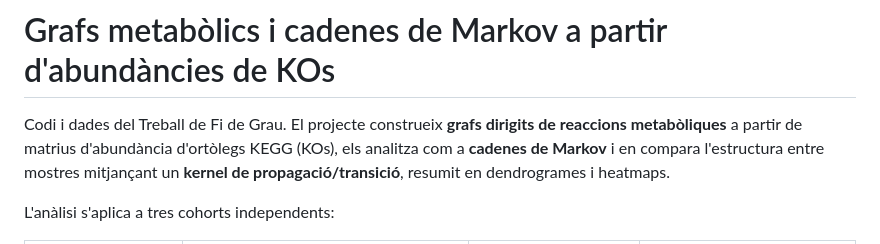
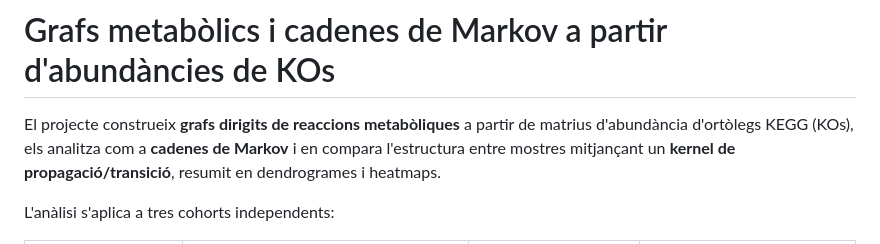
Before and after one commit to Miquel-Flaquer-Galmes/TFG, a Markdown page: README.md, the part around the change. Drawn GitHub-style.

```diff
--- a/README.md
+++ b/README.md
@@ -1,6 +1,6 @@
 # Grafs metabòlics i cadenes de Markov a partir d'abundàncies de KOs
 
-Codi i dades del Treball de Fi de Grau. El projecte construeix **grafs dirigits de reaccions metabòliques** a partir de matrius d'abundància d'ortòlegs KEGG (KOs), els analitza com a **cadenes de Markov** i en compara l'estructura entre mostres mitjançant un **kernel de propagació/transició**, resumit en dendrogrames i heatmaps.
+El projecte construeix **grafs dirigits de reaccions metabòliques** a partir de matrius d'abundància d'ortòlegs KEGG (KOs), els analitza com a **cadenes de Markov** i en compara l'estructura entre mostres mitjançant un **kernel de propagació/transició**, resumit en dendrogrames i heatmaps.
 
 L'anàlisi s'aplica a tres cohorts independents:
 
```
